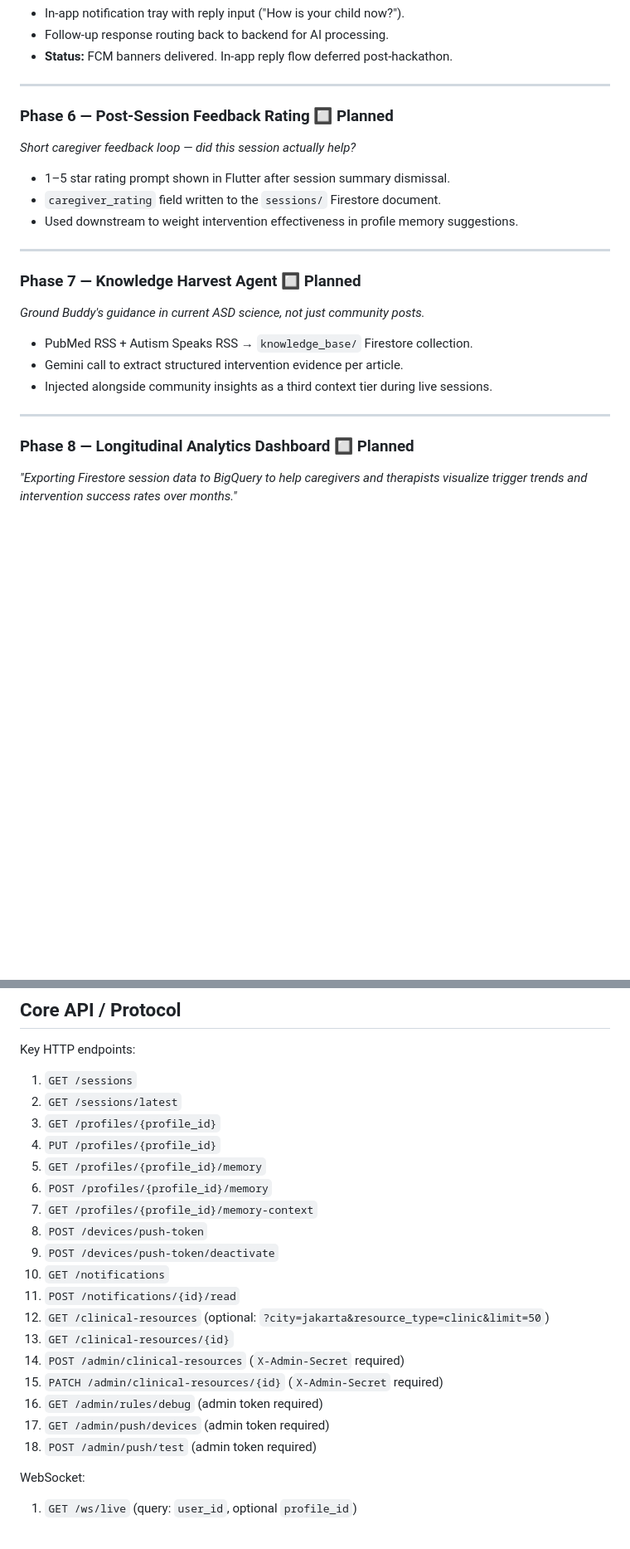
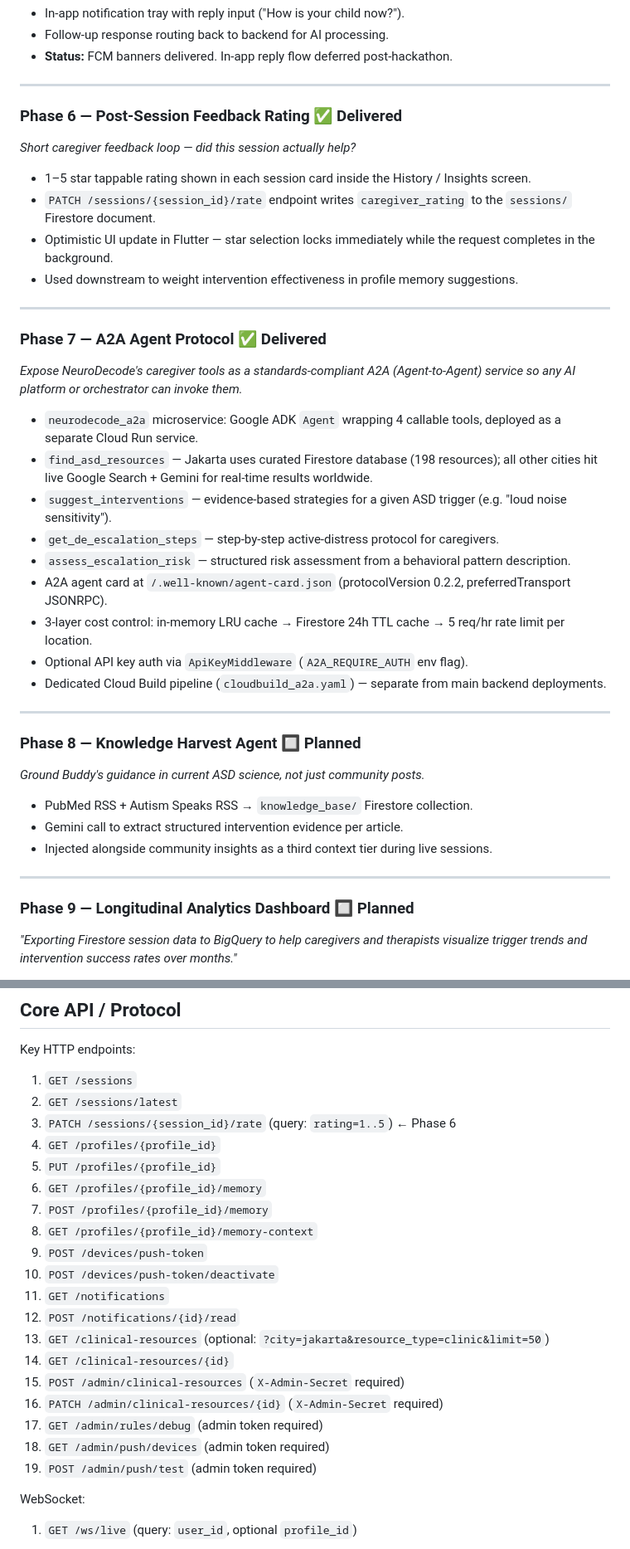
Before and after one commit to Psianturi/neuro-decode, a Markdown page: README.md, 2 parts joined by grey strips. Shown at 83% size. Drawn GitHub-style; blank space fills up the shorter version.

Commit message:
docs: update README — Phase 6 delivered, Phase 7 A2A agent, LR architecture diagram, repo structure

```diff
--- a/README.md
+++ b/README.md
@@ -120,17 +120,34 @@ Full build history from initial prototype to current state, plus planned next st
 
 ---
 
-### Phase 6 — Post-Session Feedback Rating 🔲 Planned
+### Phase 6 — Post-Session Feedback Rating ✅ Delivered
 
 *Short caregiver feedback loop — did this session actually help?*
 
-- 1–5 star rating prompt shown in Flutter after session summary dismissal.
-- `caregiver_rating` field written to the `sessions/` Firestore document.
+- 1–5 star tappable rating shown in each session card inside the History / Insights screen.
+- `PATCH /sessions/{session_id}/rate` endpoint writes `caregiver_rating` to the `sessions/` Firestore document.
+- Optimistic UI update in Flutter — star selection locks immediately while the request completes in the background.
 - Used downstream to weight intervention effectiveness in profile memory suggestions.
 
 ---
 
-### Phase 7 — Knowledge Harvest Agent 🔲 Planned
+### Phase 7 — A2A Agent Protocol ✅ Delivered
+
+*Expose NeuroDecode's caregiver tools as a standards-compliant A2A (Agent-to-Agent) service so any AI platform or orchestrator can invoke them.*
+
+- `neurodecode_a2a` microservice: Google ADK `Agent` wrapping 4 callable tools, deployed as a separate Cloud Run service.
+- `find_asd_resources` — Jakarta uses curated Firestore database (198 resources); all other cities hit live Google Search + Gemini for real-time results worldwide.
+- `suggest_interventions` — evidence-based strategies for a given ASD trigger (e.g. "loud noise sensitivity").
+- `get_de_escalation_steps` — step-by-step active-distress protocol for caregivers.
+- `assess_escalation_risk` — structured risk assessment from a behavioral pattern description.
+- A2A agent card at `/.well-known/agent-card.json` (protocolVersion 0.2.2, preferredTransport JSONRPC).
+- 3-layer cost control: in-memory LRU cache → Firestore 24h TTL cache → 5 req/hr rate limit per location.
+- Optional API key auth via `ApiKeyMiddleware` (`A2A_REQUIRE_AUTH` env flag).
+- Dedicated Cloud Build pipeline (`cloudbuild_a2a.yaml`) — separate from main backend deployments.
+
+---
+
+### Phase 8 — Knowledge Harvest Agent 🔲 Planned
 
 *Ground Buddy's guidance in current ASD science, not just community posts.*
 
@@ -140,7 +157,7 @@ Full build history from initial prototype to current state, plus planned next st
 
 ---
 
-### Phase 8 — Longitudinal Analytics Dashboard 🔲 Planned
+### Phase 9 — Longitudinal Analytics Dashboard 🔲 Planned
 
 *"Exporting Firestore session data to BigQuery to help caregivers and therapists visualize trigger trends and intervention success rates over months."*
 
@@ -350,22 +391,23 @@ Key HTTP endpoints:
 
 1. `GET /sessions`
 2. `GET /sessions/latest`
-3. `GET /profiles/{profile_id}`
-4. `PUT /profiles/{profile_id}`
-5. `GET /profiles/{profile_id}/memory`
-6. `POST /profiles/{profile_id}/memory`
-7. `GET /profiles/{profile_id}/memory-context`
-8. `POST /devices/push-token`
-9. `POST /devices/push-token/deactivate`
-10. `GET /notifications`
-11. `POST /notifications/{id}/read`
-12. `GET /clinical-resources` (optional: `?city=jakarta&resource_type=clinic&limit=50`)
-13. `GET /clinical-resources/{id}`
-14. `POST /admin/clinical-resources` (`X-Admin-Secret` required)
-15. `PATCH /admin/clinical-resources/{id}` (`X-Admin-Secret` required)
-16. `GET /admin/rules/debug` (admin token required)
-17. `GET /admin/push/devices` (admin token required)
-18. `POST /admin/push/test` (admin token required)
+3. `PATCH /sessions/{session_id}/rate` (query: `rating=1..5`) ← Phase 6
+4. `GET /profiles/{profile_id}`
+5. `PUT /profiles/{profile_id}`
+6. `GET /profiles/{profile_id}/memory`
+7. `POST /profiles/{profile_id}/memory`
+8. `GET /profiles/{profile_id}/memory-context`
+9. `POST /devices/push-token`
+10. `POST /devices/push-token/deactivate`
+11. `GET /notifications`
+12. `POST /notifications/{id}/read`
+13. `GET /clinical-resources` (optional: `?city=jakarta&resource_type=clinic&limit=50`)
+14. `GET /clinical-resources/{id}`
+15. `POST /admin/clinical-resources` (`X-Admin-Secret` required)
+16. `PATCH /admin/clinical-resources/{id}` (`X-Admin-Secret` required)
+17. `GET /admin/rules/debug` (admin token required)
+18. `GET /admin/push/devices` (admin token required)
+19. `POST /admin/push/test` (admin token required)
 
 WebSocket:
 
```
Also changed, not shown: other parts of README.md (+58 -34 lines).
